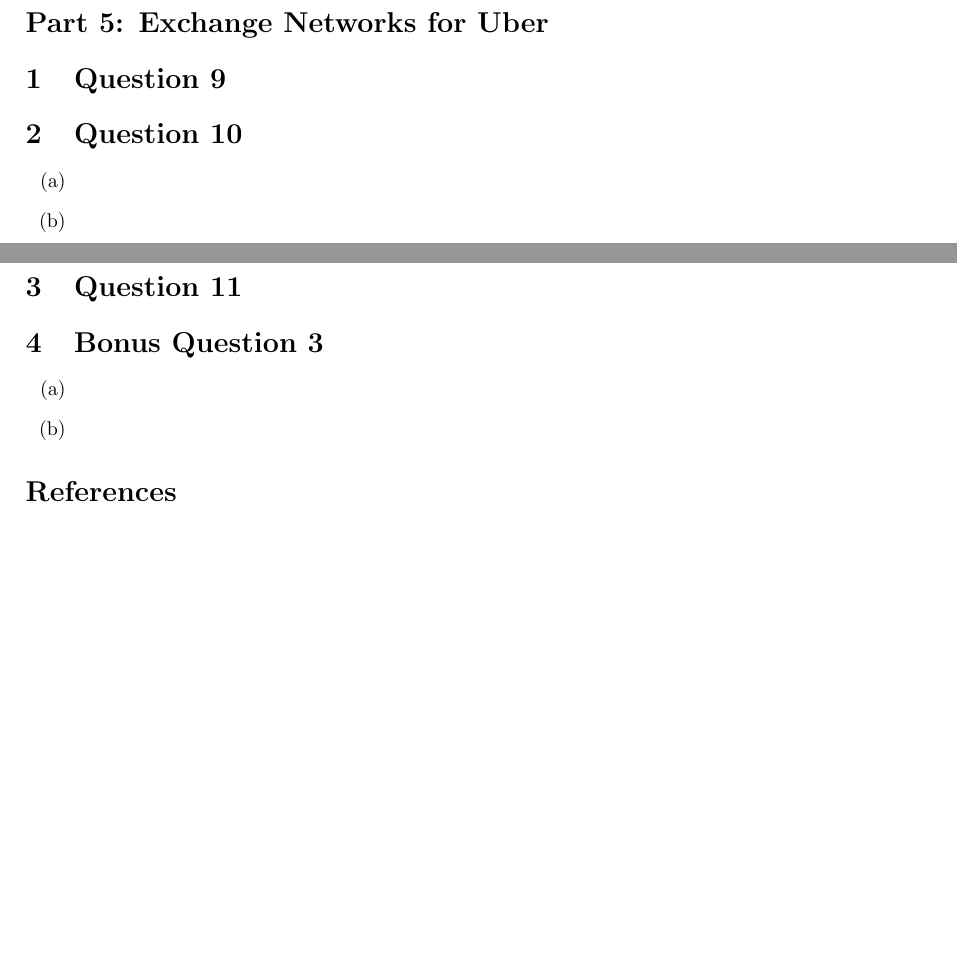
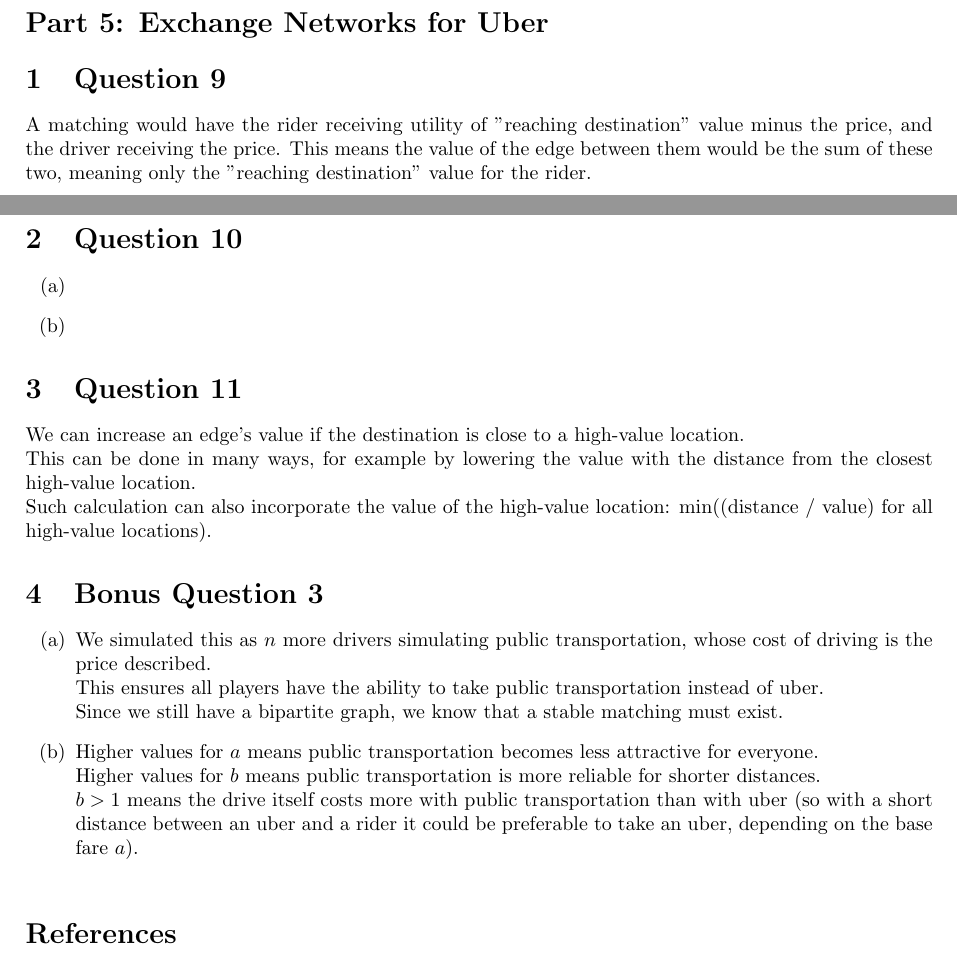
Before and after one commit to omerzohar1999/networks-and-markets-hw, a LaTeX problem sheet (Homework 3 Files/hw3.tex): two parts of pages 8 and 9 of 9, joined at a grey line, cut so that both start at the same text, the shorter picture padded with empty space. Compiled offline with pdfLaTeX.

Commit message:
questions 9, 11, bonus: add tex answers

```diff
--- a/Homework 3 Files/hw3.tex
+++ b/Homework 3 Files/hw3.tex
@@ -626,6 +626,7 @@
 
 
 \section{Question 9}
+A matching would have the rider receiving utility of "reaching destination" value minus the price, and the driver receiving the price. This means the value of the edge between them would be the sum of these two, meaning only the "reaching destination" value for the rider.
 
 \section{Question 10}
 
@@ -641,15 +642,23 @@
 
 
 \section{Question 11}
+We can increase an edge's value if the destination is close to a high-value location.\\
+This can be done in many ways, for example by lowering the value with the distance from the closest high-value location.\\
+Such calculation can also incorporate the value of the high-value location: min((distance / value) for all high-value locations).
 
 \section{Bonus Question 3}
 
 \begin{enumerate}[label=(\alph*)]
 
     \item
-
+    We simulated this as $n$ more drivers simulating public transportation, whose cost of driving is the price described.\\
+    This ensures all players have the ability to take public transportation instead of uber.\\
+    Since we still have a bipartite graph, we know that a stable matching must exist.
 
     \item
+    Higher values for $a$ means public transportation becomes less attractive for everyone.\\
+    Higher values for $b$ means public transportation is more reliable for shorter distances.\\
+    $b>1$ means the drive itself costs more with public transportation than with uber (so with a short distance between an uber and a rider it could be preferable to take an uber, depending on the base fare $a$).\\
 
 \end{enumerate}
 
```
Also changed, not shown: Homework 3 Files/hw3.pdf.
